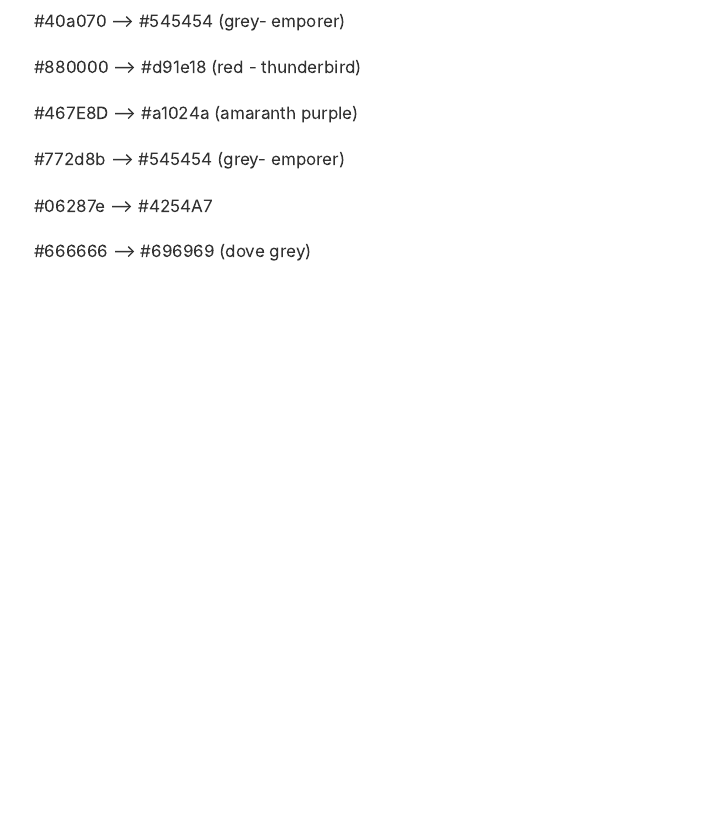
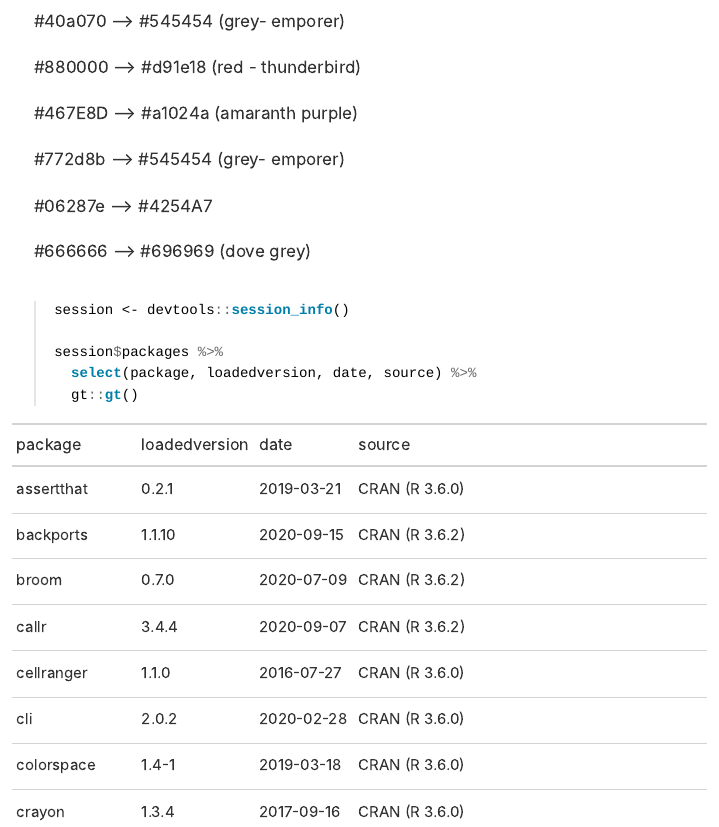
Before and after one commit to apreshill/distill-a11y, an R Markdown document (test-a11y.Rmd): the page in a window 1100 px wide, from 3010 px down. The pictures show the output file test-a11y.html that the author committed with the source, opened offline; long lines of code are wrapped.

Commit message:
add session info

````diff
--- a/test-a11y.Rmd
+++ b/test-a11y.Rmd
@@ -119,0 +122,6 @@
+session <- devtools::session_info()
+
+session$packages %>%
+  select(package, loadedversion, date, source) %>%
+  gt::gt()
+```
````
Also changed, not shown: test-a11y.html, test-a11y.Rmd (2 more changed lines).
